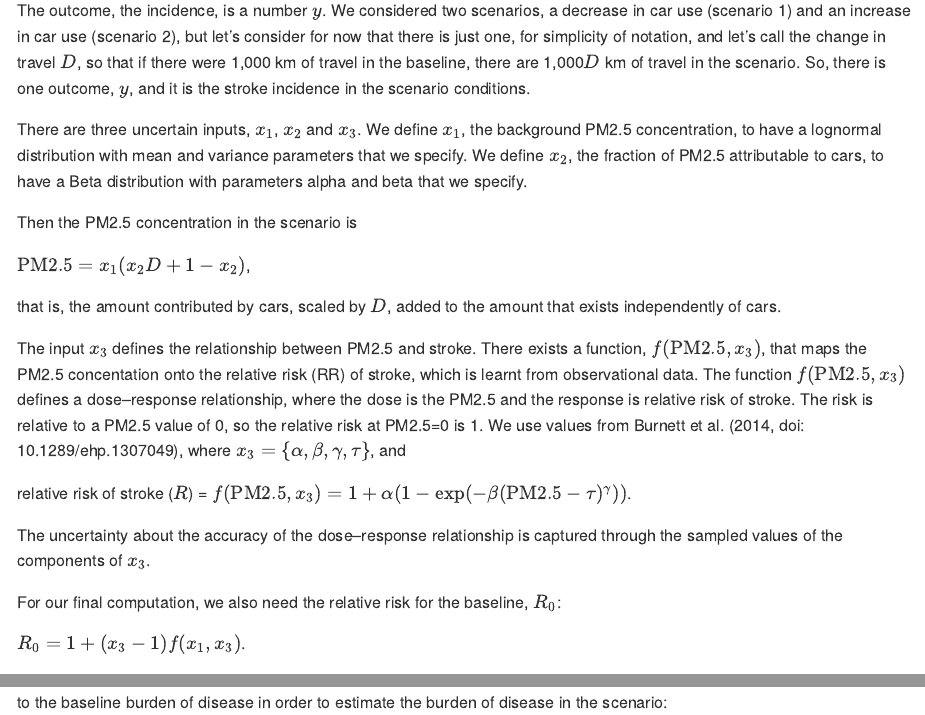
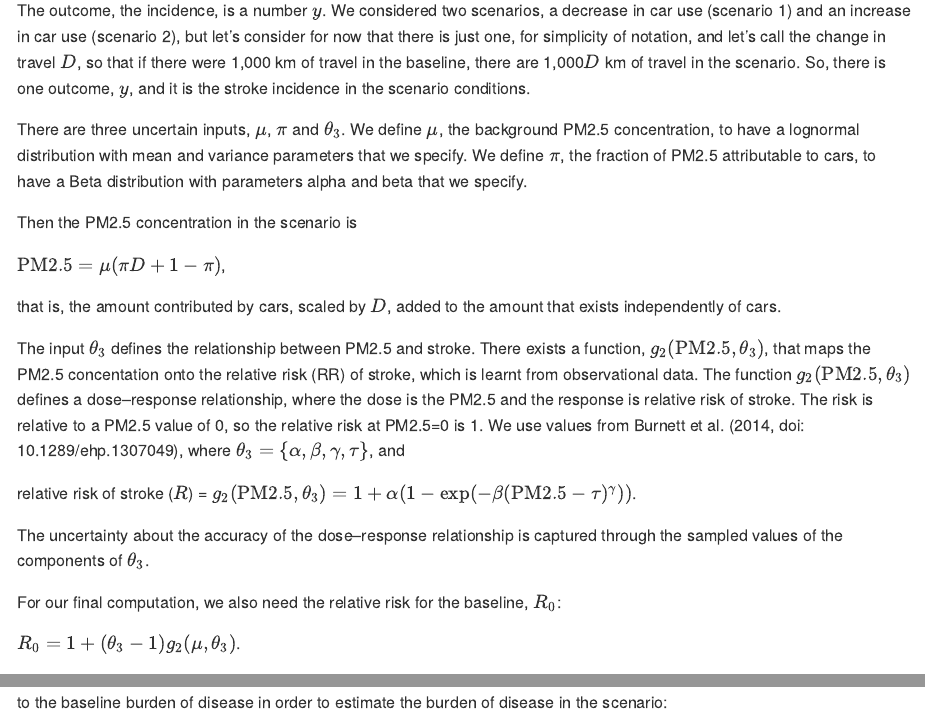
Before and after one commit to robj411/value_of_information_example, an R Markdown document (README.Rmd): the page in a window 1100 px wide, from 4940 px down, and a second part further down, joined at a grey line. Rendered offline with R 4.5, knitr and Pandoc, with nearby package versions; code that draws random numbers runs with fixed seeds of ours; some code elsewhere in the file could not run offline.

Commit message:
characters

```diff
--- a/README.Rmd
+++ b/README.Rmd
@@ -242,23 +242,23 @@ So, learning the car fraction of background PM2.5 concentration better would mos
 
 The outcome, the incidence, is a number $y$. We considered two scenarios, a decrease in car use (scenario 1) and an increase in car use (scenario 2), but let's consider for now that there is just one, for simplicity of notation, and let's call the change in travel $D$, so that if there were 1,000 km of travel in the baseline, there are 1,000$D$ km of travel in the scenario. So, there is one outcome, $y$, and it is the stroke incidence in the scenario conditions.
 
-There are three uncertain inputs, $x_1$, $x_2$ and $x_3$. We define $x_1$, the background PM2.5 concentration, to have a lognormal distribution with mean and variance parameters that we specify. We define $x_2$, the fraction of PM2.5 attributable to cars, to have a Beta distribution with parameters alpha and beta that we specify.
+There are three uncertain inputs, $\mu$, $\pi$ and $\theta_3$. We define $\mu$, the background PM2.5 concentration, to have a lognormal distribution with mean and variance parameters that we specify. We define $\pi$, the fraction of PM2.5 attributable to cars, to have a Beta distribution with parameters alpha and beta that we specify.
 
 Then the PM2.5 concentration in the scenario is
 
-$\text{PM}2.5 = x_1 ( x_2D + 1 - x_2)$,
+$\text{PM}2.5 = \mu (\pi D + 1 - \pi)$,
 
 that is, the amount contributed by cars, scaled by $D$, added to the amount that exists independently of cars.
 
-The input $x_3$ defines the relationship between PM2.5 and stroke. There exists a function, $f(\text{PM}2.5,x_3)$, that maps the PM2.5 concentation onto the relative risk (RR) of stroke, which is learnt from observational data. The function $f(\text{PM}2.5,x_3)$ defines a dose--response relationship, where the dose is the PM2.5 and the response is relative risk of stroke. The risk is relative to a PM2.5 value of 0, so the relative risk at PM2.5=0 is 1. We use values from Burnett et al. (2014, doi: 10.1289/ehp.1307049), where $x_3=\{\alpha,\beta,\gamma,\tau\}$, and
+The input $\theta_3$ defines the relationship between PM2.5 and stroke. There exists a function, $g_2(\text{PM}2.5,\theta_3)$, that maps the PM2.5 concentation onto the relative risk (RR) of stroke, which is learnt from observational data. The function $g_2(\text{PM}2.5,\theta_3)$ defines a dose--response relationship, where the dose is the PM2.5 and the response is relative risk of stroke. The risk is relative to a PM2.5 value of 0, so the relative risk at PM2.5=0 is 1. We use values from Burnett et al. (2014, doi: 10.1289/ehp.1307049), where $\theta_3=\{\alpha,\beta,\gamma,\tau\}$, and
 
-relative risk of stroke ($R$) = $f(\text{PM}2.5,x_3) = 1 + \alpha ( 1 - \exp(- \beta ( \text{PM}2.5 - \tau )^{\gamma} ) )$.
+relative risk of stroke ($R$) = $g_2(\text{PM}2.5,\theta_3) = 1 + \alpha ( 1 - \exp(- \beta ( \text{PM}2.5 - \tau )^{\gamma} ) )$.
 
-The uncertainty about the accuracy of the dose--response relationship is captured through the sampled values of the components of $x_3$.
+The uncertainty about the accuracy of the dose--response relationship is captured through the sampled values of the components of $\theta_3$.
 
 For our final computation, we also need the relative risk for the baseline, $R_0$:
 
-$R_0 = 1 + (x_3-1)f(x_1,x_3)$.
+$R_0 = 1 + (\theta_3-1)g_2(\mu,\theta_3)$.
 
 The scenario RR will be a relative increase or a relative decrease from the baseline RR ($R_0$), and this relationship is applied to the baseline burden of disease in order to estimate the burden of disease in the scenario:
 
```
Also changed, not shown: README.html, README.md, README.Rmd (4 more changed lines), 4 other files.
